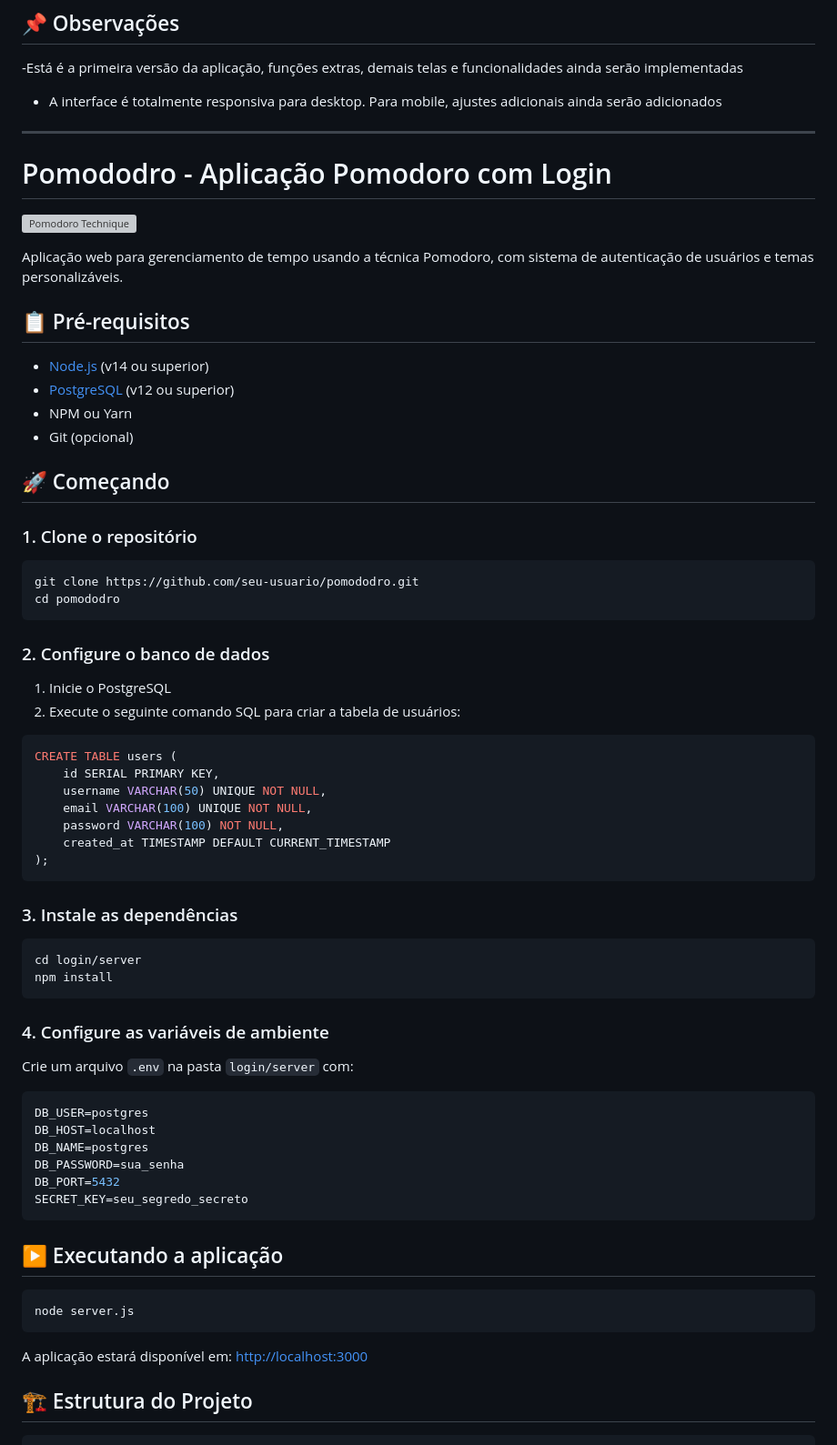
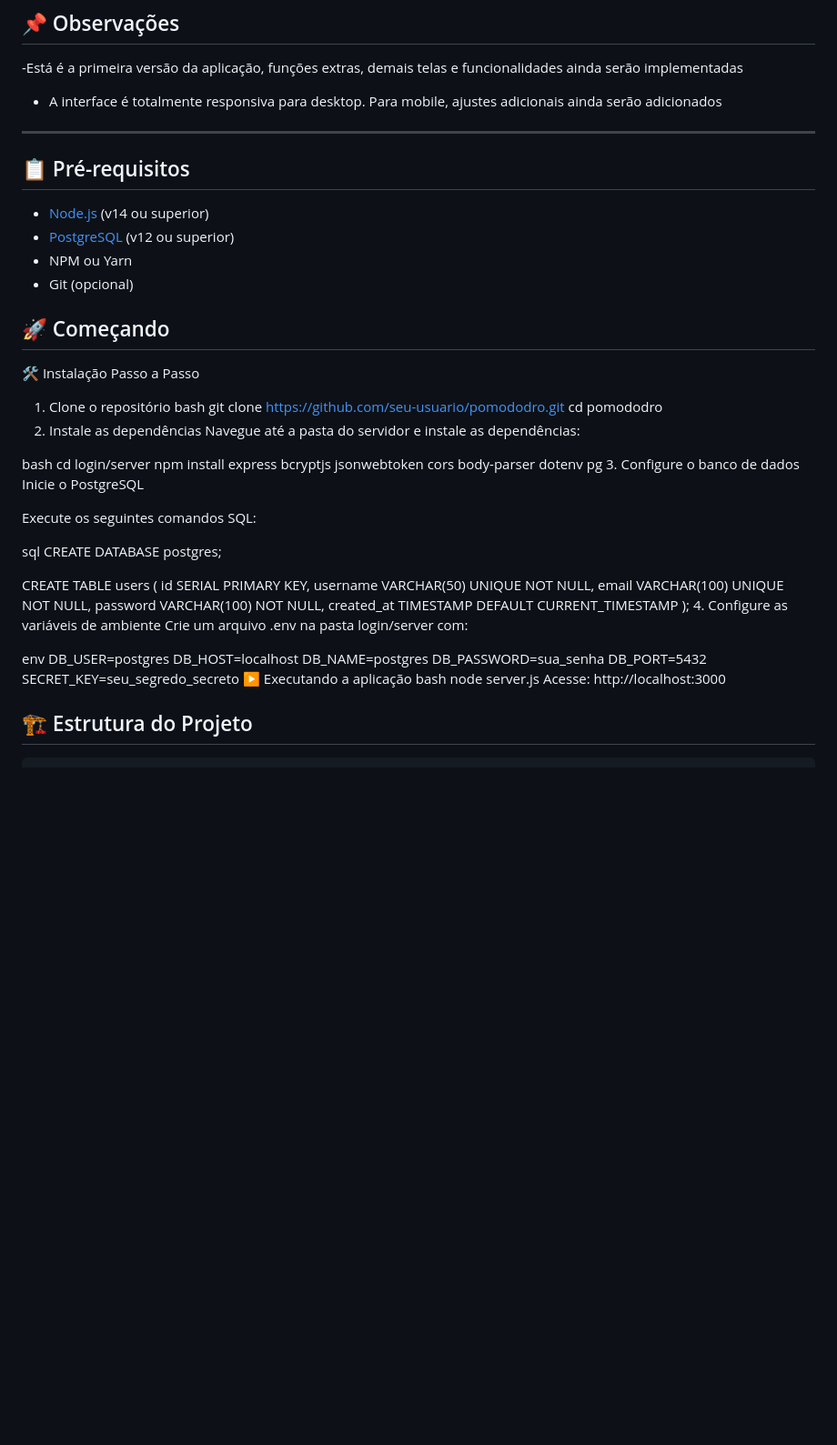
Before and after one commit to YvensBonfim/Projeto-PomodoroTimer, a Markdown page: README.md, the part around the change. Shown: that part at 91% size. GitHub-like rendering; blank space fills up the shorter version; grey boxes are pictures that could not be loaded.

````diff
--- a/README.md
+++ b/README.md
@@ -84,11 +84,7 @@ https://pomodorotimer12.netlify.app/
 ---
 
 
-# Pomododro - Aplicação Pomodoro com Login
 
-![Pomodoro Technique](https://upload.wikimedia.org/wikipedia/commons/thumb/a/a6/Pomodoro_Technique_logo.svg/1200px-Pomodoro_Technique_logo.svg.png)
-
-Aplicação web para gerenciamento de tempo usando a técnica Pomodoro, com sistema de autenticação de usuários e temas personalizáveis.
 
 ## 📋 Pré-requisitos
 
@@ -99,19 +95,25 @@ Aplicação web para gerenciamento de tempo usando a técnica Pomodoro, com sist
 
 ## 🚀 Começando
 
-### 1. Clone o repositório
-
-```bash
+🛠️ Instalação Passo a Passo
+1. Clone o repositório
+bash
 git clone https://github.com/seu-usuario/pomododro.git
 cd pomododro
-```
+2. Instale as dependências
+Navegue até a pasta do servidor e instale as dependências:
 
-### 2. Configure o banco de dados
+bash
+cd login/server
+npm install express bcryptjs jsonwebtoken cors body-parser dotenv pg
+3. Configure o banco de dados
+Inicie o PostgreSQL
 
-1. Inicie o PostgreSQL
-2. Execute o seguinte comando SQL para criar a tabela de usuários:
+Execute os seguintes comandos SQL:
 
-```sql
+sql
+CREATE DATABASE postgres;
+
 CREATE TABLE users (
     id SERIAL PRIMARY KEY,
     username VARCHAR(50) UNIQUE NOT NULL,
@@ -119,36 +121,20 @@ CREATE TABLE users (
     password VARCHAR(100) NOT NULL,
     created_at TIMESTAMP DEFAULT CURRENT_TIMESTAMP
 );
-```
+4. Configure as variáveis de ambiente
+Crie um arquivo .env na pasta login/server com:
 
-### 3. Instale as dependências
-
-```bash
-cd login/server
-npm install
-```
-
-### 4. Configure as variáveis de ambiente
-
-Crie um arquivo `.env` na pasta `login/server` com:
-
-```env
+env
 DB_USER=postgres
 DB_HOST=localhost
 DB_NAME=postgres
 DB_PASSWORD=sua_senha
 DB_PORT=5432
 SECRET_KEY=seu_segredo_secreto
-```
-
-## ▶️ Executando a aplicação
-
-```bash
+▶️ Executando a aplicação
+bash
 node server.js
-```
-
-A aplicação estará disponível em: [http://localhost:3000](http://localhost:3000)
-
+Acesse: http://localhost:3000
 ## 🏗️ Estrutura do Projeto
 
 ```
````
